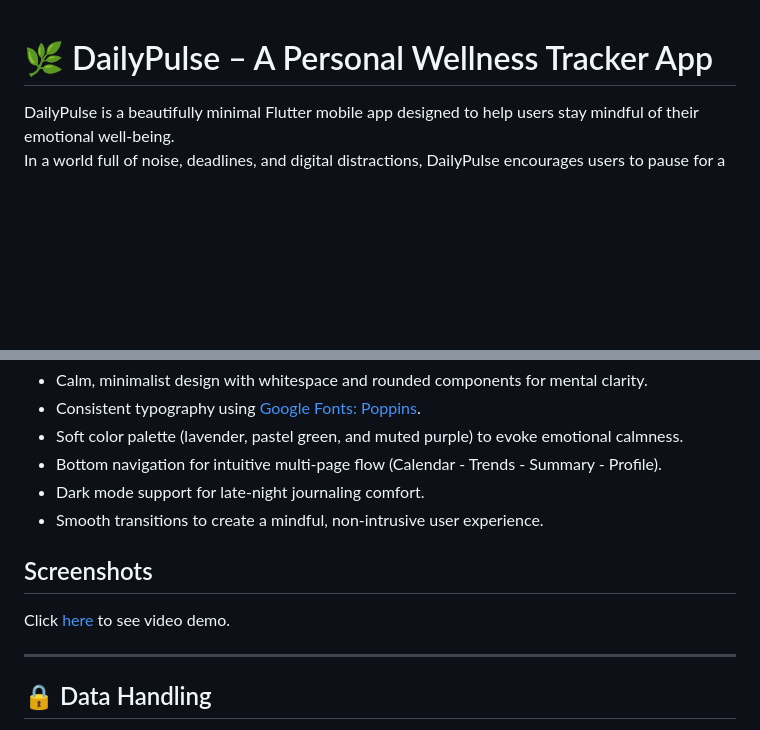
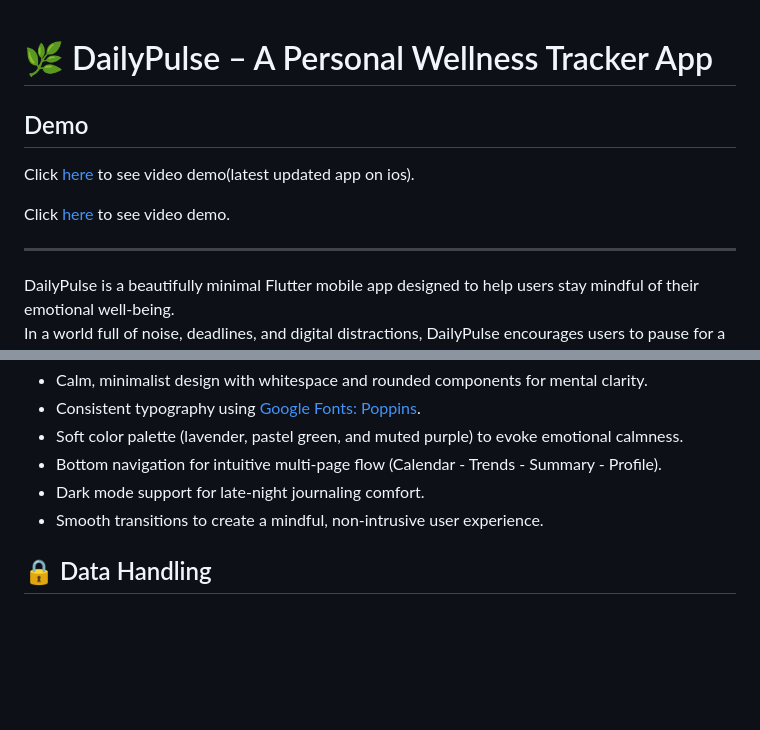
Before and after one commit to tushar11kh/dailypulse, a Markdown page: README.md, 2 parts joined by grey strips. Rendered like a GitHub page; blank space fills up the shorter version.

```diff
--- a/README.md
+++ b/README.md
@@ -1,4 +1,12 @@
 # 🌿 DailyPulse – A Personal Wellness Tracker App
+
+## Demo
+
+Click [here](https://www.youtube.com/watch?v=LtFV55UYTcA) to see video demo(latest updated app on ios).
+
+Click [here](https://www.youtube.com/shorts/PWNZmKvaUx8) to see video demo.
+
+***
 
 DailyPulse is a beautifully minimal Flutter mobile app designed to help users stay mindful of their emotional well-being.
 In a world full of noise, deadlines, and digital distractions, DailyPulse encourages users to pause for a moment and reflect on how they’re truly feeling each day.
@@ -111,12 +119,6 @@ This mapping powers all insights, including:
 - Dark mode support for late-night journaling comfort.
 - Smooth transitions to create a mindful, non-intrusive user experience.
 
-## Screenshots
-
-Click [here](https://www.youtube.com/shorts/PWNZmKvaUx8) to see video demo.
-
-***
-
 ## 🔒 Data Handling
 
 - Local Storage: All entries are cached using SharedPreferences for offline access.
```
